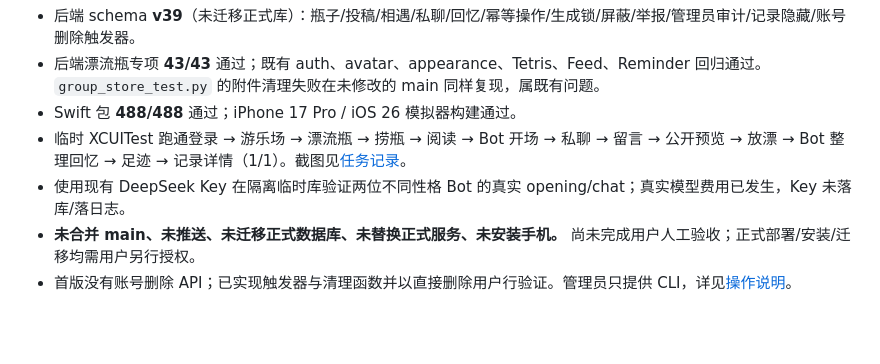
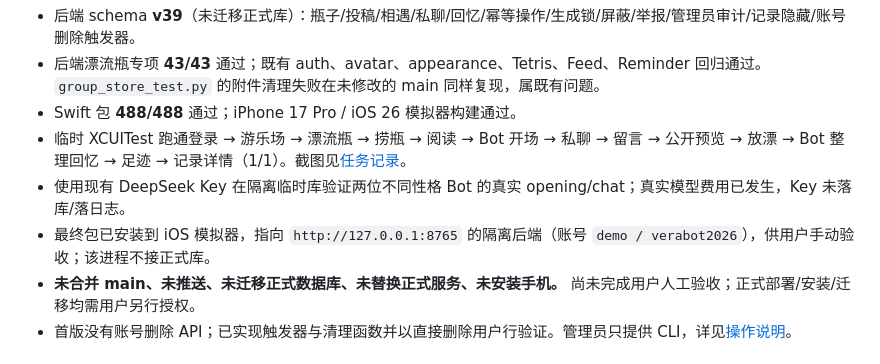
Before and after one commit to luisporschewind-ai/VeraBot, a Markdown page: docs/STATUS.md, the part around the change. GitHub-like rendering; blank space fills up the shorter version.

```diff
--- a/docs/STATUS.md
+++ b/docs/STATUS.md
@@ -9,6 +9,7 @@
 - Swift 包 **488/488** 通过；iPhone 17 Pro / iOS 26 模拟器构建通过。
 - 临时 XCUITest 跑通登录 → 游乐场 → 漂流瓶 → 捞瓶 → 阅读 → Bot 开场 → 私聊 → 留言 → 公开预览 → 放漂 → Bot 整理回忆 → 足迹 → 记录详情（1/1）。截图见[任务记录](tasks/2026-10-20-bot-drift-bottle.md)。
 - 使用现有 DeepSeek Key 在隔离临时库验证两位不同性格 Bot 的真实 opening/chat；真实模型费用已发生，Key 未落库/落日志。
+- 最终包已安装到 iOS 模拟器，指向 `http://127.0.0.1:8765` 的隔离后端（账号 `demo / verabot2026`），供用户手动验收；该进程不接正式库。
 - **未合并 main、未推送、未迁移正式数据库、未替换正式服务、未安装手机。** 尚未完成用户人工验收；正式部署/安装/迁移均需用户另行授权。
 - 首版没有账号删除 API；已实现触发器与清理函数并以直接删除用户行验证。管理员只提供 CLI，详见[操作说明](tasks/2026-10-20-bot-drift-bottle-admin.md)。
 
```
Also changed, not shown: docs/tasks/2026-10-20-bot-drift-bottle.md (+1 -0 lines).
